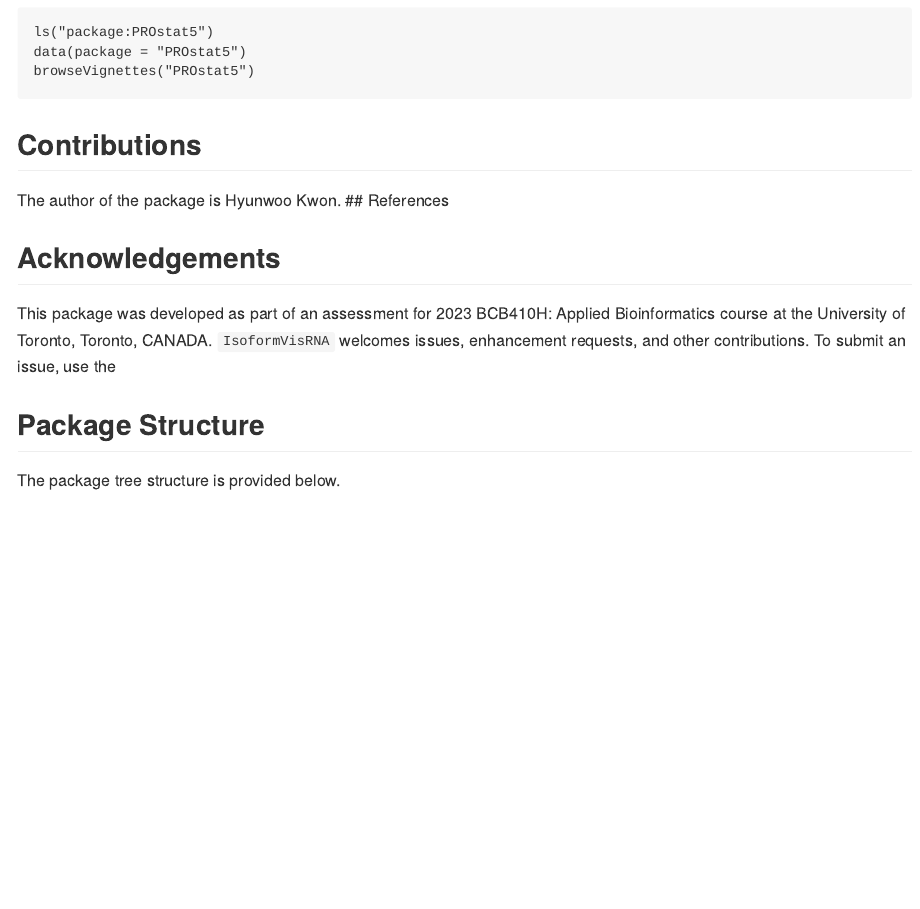
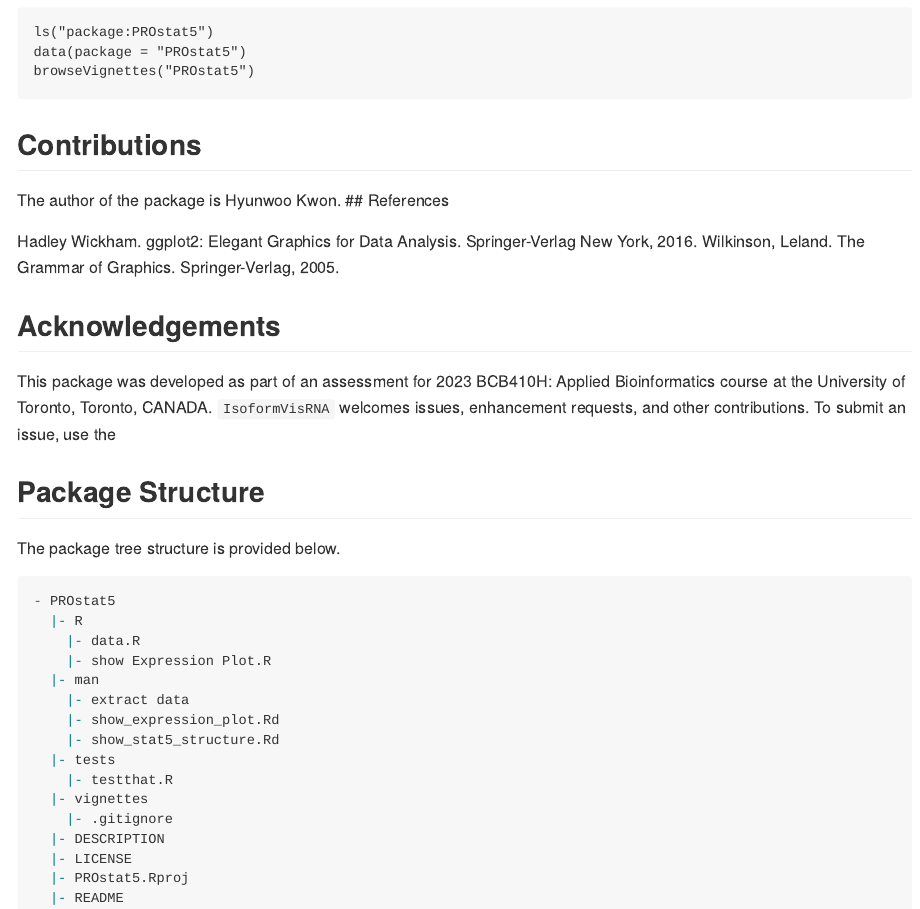
Before and after one commit to kannai99/PROstat5, an R Markdown document (README.rmd): the page in a window 1100 px wide, from 680 px down. Rendered offline with R 4.5, knitr and Pandoc, with nearby package versions.

Commit message:
Update README.rmd

````diff
--- a/README.rmd
+++ b/README.rmd
@@ -48,6 +48,9 @@ The author of the package is Hyunwoo Kwon.
 ## References
 
 
+Hadley Wickham. ggplot2: Elegant Graphics for Data Analysis. Springer-Verlag New York, 2016.
+Wilkinson, Leland. The Grammar of Graphics. Springer-Verlag, 2005.
+
 
 ## Acknowledgements
 
@@ -56,3 +59,22 @@ This package was developed as part of an assessment for 2023 BCB410H: Applied Bi
 ## Package Structure
 
 The package tree structure is provided below.
+
+``` r
+- PROstat5
+  |- R
+    |- data.R
+    |- show Expression Plot.R
+  |- man
+    |- extract data
+    |- show_expression_plot.Rd
+    |- show_stat5_structure.Rd
+  |- tests
+    |- testthat.R
+  |- vignettes
+    |- .gitignore
+  |- DESCRIPTION
+  |- LICENSE
+  |- PROstat5.Rproj
+  |- README
+```
````
